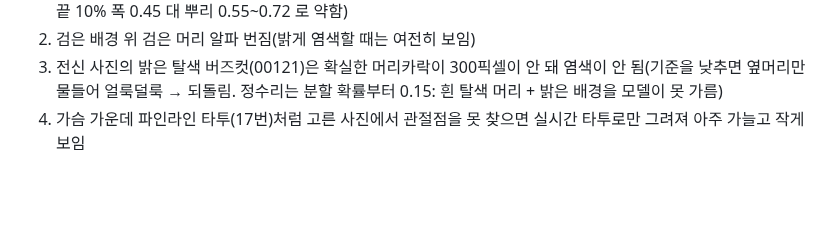
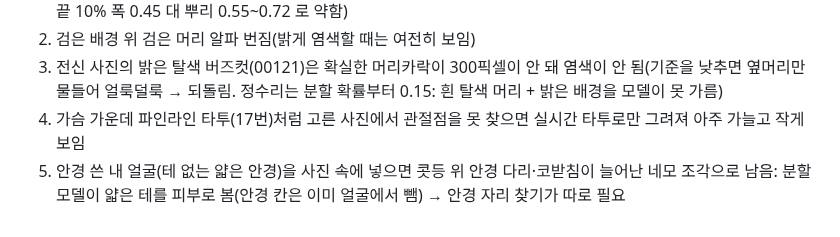
Before and after one commit to rudals906377/IRIS, a Markdown page: docs/devlog/2026-10-17.md, the part around the change. GitHub-like rendering; blank space fills up the shorter version.

Commit message:
개발일지: 2026-10-17 안경 얼굴 바꾸기 과제 추가
Co-Authored-By: Claude Opus 5.5 <noreply@anthropic.com>
Claude-Session: https://claude.ai/code/session_0131EChKRVZ8UDSV4gMqdETe

```diff
--- a/docs/devlog/2026-10-17.md
+++ b/docs/devlog/2026-10-17.md
@@ -47,3 +47,4 @@
 2. 검은 배경 위 검은 머리 알파 번짐(밝게 염색할 때는 여전히 보임)
 3. 전신 사진의 밝은 탈색 버즈컷(00121)은 확실한 머리카락이 300픽셀이 안 돼 염색이 안 됨(기준을 낮추면 옆머리만 물들어 얼룩덜룩 → 되돌림. 정수리는 분할 확률부터 0.15: 흰 탈색 머리 + 밝은 배경을 모델이 못 가름)
 3. 가슴 가운데 파인라인 타투(17번)처럼 고른 사진에서 관절점을 못 찾으면 실시간 타투로만 그려져 아주 가늘고 작게 보임
+4. 안경 쓴 내 얼굴(테 없는 얇은 안경)을 사진 속에 넣으면 콧등 위 안경 다리·코받침이 늘어난 네모 조각으로 남음: 분할 모델이 얇은 테를 피부로 봄(안경 칸은 이미 얼굴에서 뺌) → 안경 자리 찾기가 따로 필요
```
